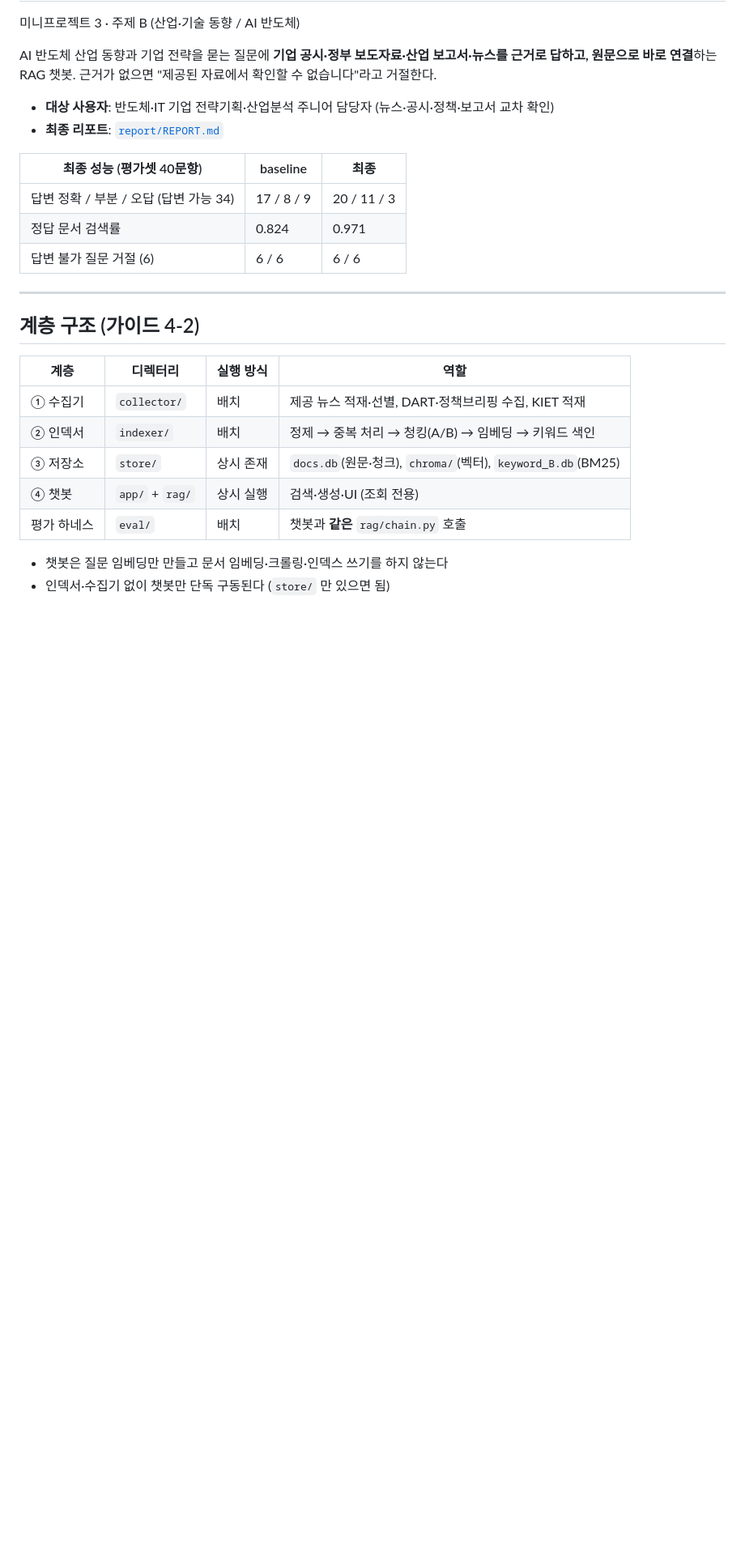
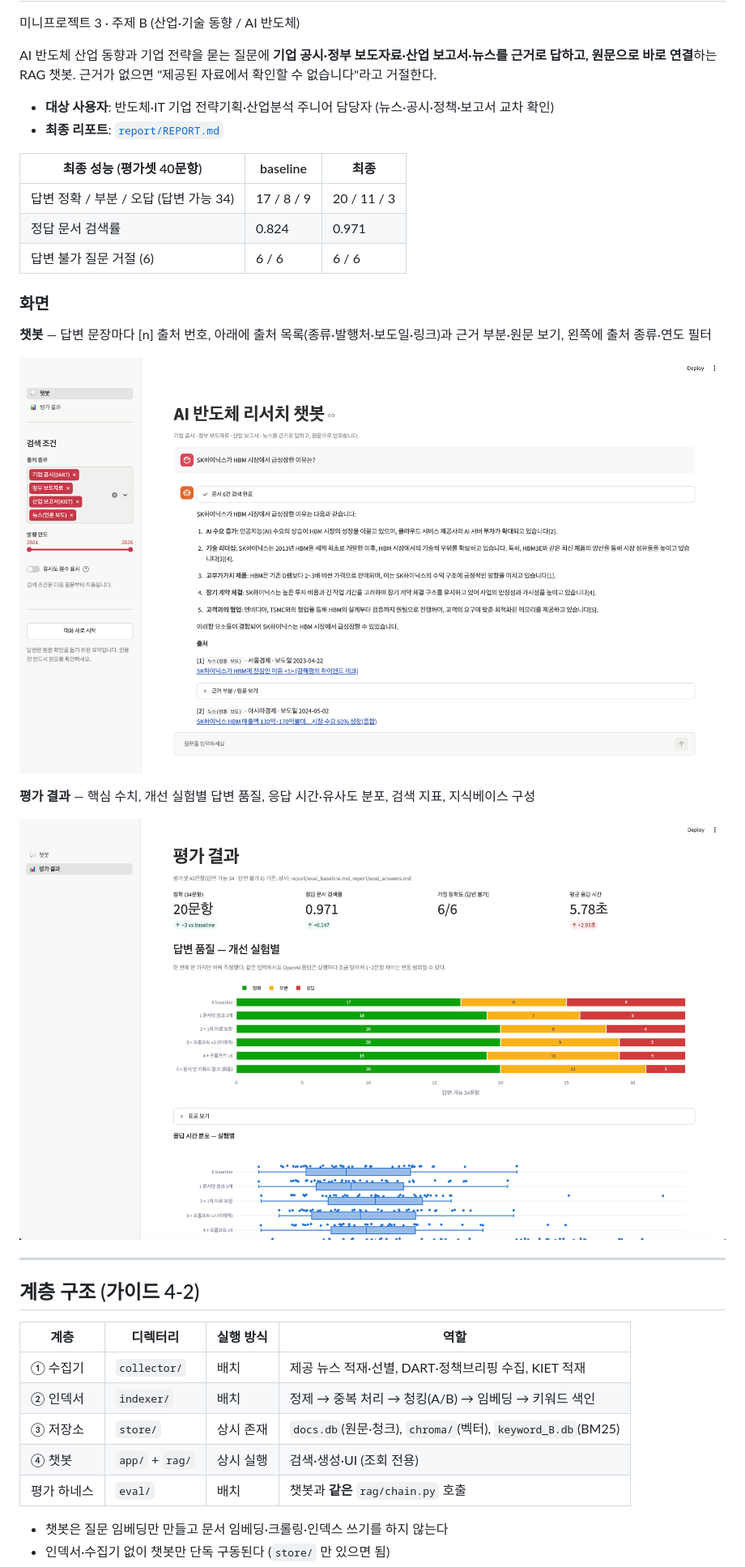
Before and after one commit to AI-Campus-1st/mini-pjt-3-minji, a Markdown page: README.md, the part around the change. Shown at 81% size. Rendered like a GitHub page; pictures changed too: report/chat.png (added), report/dashboard.png (added); blank space fills up the shorter version.

Commit message:
README 스크린샷 추가 (챗봇, 평가 결과 대시보드)
Co-Authored-By: Claude Opus 5.5 <noreply@anthropic.com>
Claude-Session: https://claude.ai/code/session_018Ytbqg7fBkStEhFXMzXxSz

```diff
--- a/README.md
+++ b/README.md
@@ -14,10 +14,15 @@ AI 반도체 산업 동향과 기업 전략을 묻는 질문에 **기업 공시
 | 정답 문서 검색률 | 0.824 | 0.971 |
 | 답변 불가 질문 거절 (6) | 6 / 6 | 6 / 6 |
 
-<!-- 스크린샷: report/images/ 에 챗봇·대시보드 캡처를 넣고 아래 줄의 주석을 푼다
-![챗봇](report/images/chat.png)
-![대시보드](report/images/dashboard.png)
--->
+### 화면
+
+**챗봇** — 답변 문장마다 [n] 출처 번호, 아래에 출처 목록(종류·발행처·보도일·링크)과 근거 부분·원문 보기, 왼쪽에 출처 종류·연도 필터
+
+![챗봇](report/chat.png)
+
+**평가 결과** — 핵심 수치, 개선 실험별 답변 품질, 응답 시간·유사도 분포, 검색 지표, 지식베이스 구성
+
+![대시보드](report/dashboard.png)
 
 ---
 
```
Also changed, not shown: report/checklist.md (+1 -1 lines).
